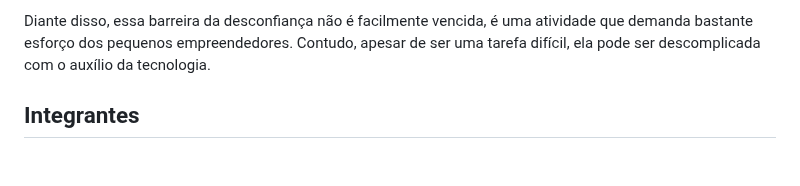
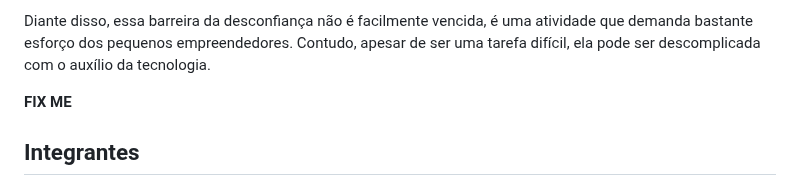
Before and after one commit to ICEI-PUC-Minas-PMV-ADS/pmv-ads-2023-1-e2-proj-int-t1-time2-aro, a Markdown page: README.md, the part around one of its changes. GitHub-like rendering; blank space fills up the shorter version.

```diff
--- a/README.md
+++ b/README.md
@@ -17,6 +17,8 @@ Além disso, segundo dados divulgados pelo Serviço Brasileiro de Apoio às Micr
 Por outro lado, mesmo que o cenário nacional e os números sejam positivos, os microempreendedores ainda têm dificuldades em conquistar a confiança do cliente, diferente das grandes marcas, que imprimem uma credibilidade para o consumidor como se a marca por si só, agregasse qualidade ao produto.
 
 Diante disso, essa barreira da desconfiança não é facilmente vencida, é uma atividade que demanda bastante esforço dos pequenos empreendedores. Contudo, apesar de ser uma tarefa difícil, ela pode ser descomplicada com o auxílio da tecnologia.
+
+**FIX ME**
 
 ## Integrantes
 
```
Also changed, not shown: other parts of README.md (+1 -0 lines).
